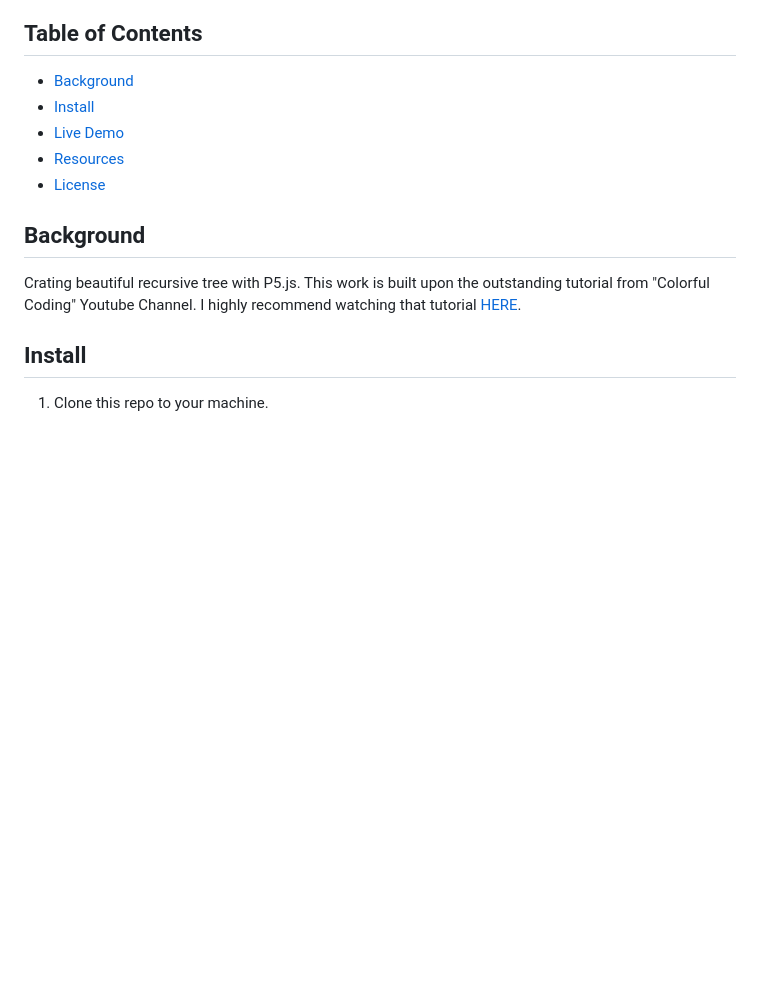
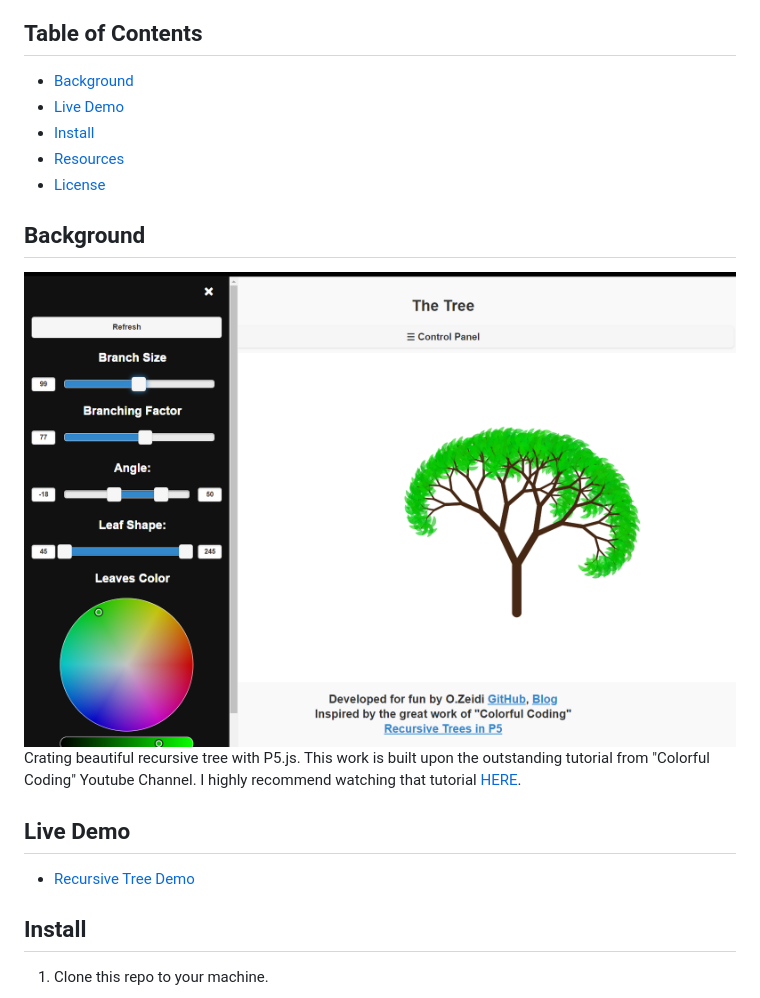
Before and after one commit to Ozeidi/Recursive-Tree, a Markdown page: README.md, the part around the change. Rendered like a GitHub page; pictures changed too: img/screenshot.png (added); blank space fills up the shorter version.

Commit message:
Update demo to netlify app

```diff
--- a/README.md
+++ b/README.md
@@ -7,15 +7,17 @@
 ## Table of Contents
 
 - [Background](#background)
+- [Live Demo](#live-demo)
 - [Install](#install)
-- [Live Demo](#live-demo)
 - [Resources](#Resources)
 - [License](#license)
 
 ## Background
-
+![Screenshot](img/screenshot.png)
 Crating beautiful recursive tree with P5.js. This work is built upon the outstanding tutorial from "Colorful Coding" Youtube Channel. I highly recommend watching that tutorial [HERE](https://www.youtube.com/watch?v=-3HwUKsovBE&t=264s).
 
+## Live Demo
+- [Recursive Tree Demo](recursive-tree.netlify.app)
 
 ## Install
 
```
Also changed, not shown: 1 other file.
